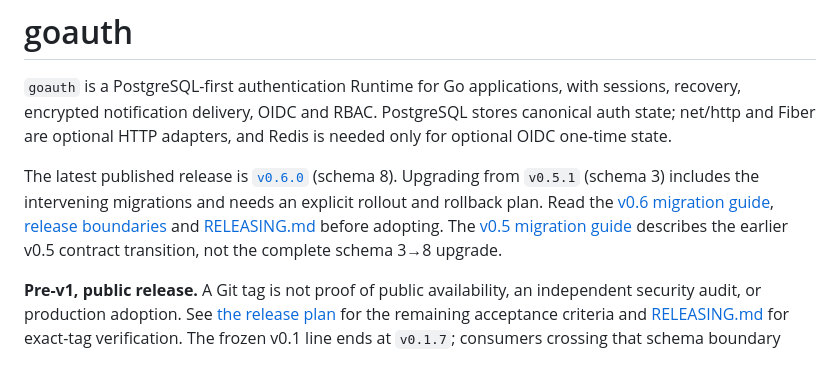
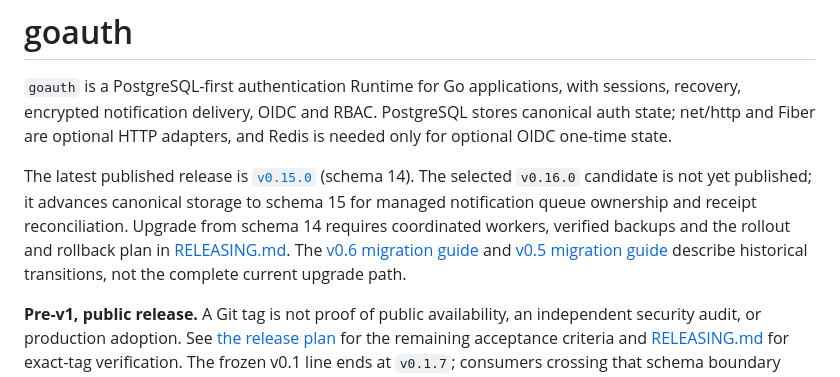
Before and after one commit to assurrussa/goauth, a Markdown page: README.md, the part around the change. Drawn GitHub-style.

Commit message:
Update GoAuth v0.16 release metadata

```diff
--- a/README.md
+++ b/README.md
@@ -5,14 +5,14 @@ sessions, recovery, encrypted notification delivery, OIDC and RBAC.
 PostgreSQL stores canonical auth state; net/http and Fiber are optional HTTP
 adapters, and Redis is needed only for optional OIDC one-time state.
 
-The latest published release is [`v0.6.0`](https://github.com/assurrussa/goauth/releases/tag/v0.6.0)
-(schema 8). Upgrading from `v0.5.1` (schema 3) includes the intervening migrations
-and needs an explicit rollout and rollback plan. Read the
-[v0.6 migration guide](docs/v0.6-migration.md),
-[release boundaries](docs/session-security-fixes.md#release-boundary) and
-[RELEASING.md](RELEASING.md) before adopting.
-The [v0.5 migration guide](docs/v0.5-migration.md) describes the earlier v0.5
-contract transition, not the complete schema 3→8 upgrade.
+The latest published release is [`v0.15.0`](https://github.com/assurrussa/goauth/releases/tag/v0.15.0)
+(schema 14). The selected `v0.16.0` candidate is not yet published; it advances
+canonical storage to schema 15 for managed notification queue ownership and
+receipt reconciliation. Upgrade from schema 14 requires coordinated workers,
+verified backups and the rollout and rollback plan in [RELEASING.md](RELEASING.md).
+The [v0.6 migration guide](docs/v0.6-migration.md) and
+[v0.5 migration guide](docs/v0.5-migration.md) describe historical transitions,
+not the complete current upgrade path.
 
 **Pre-v1, public release.** A Git tag is not proof of public
 availability, an independent security audit, or production adoption. See
```
Also changed, not shown: AGENTS.md (+5 -4 lines), RELEASING.md (+53 -26 lines).
